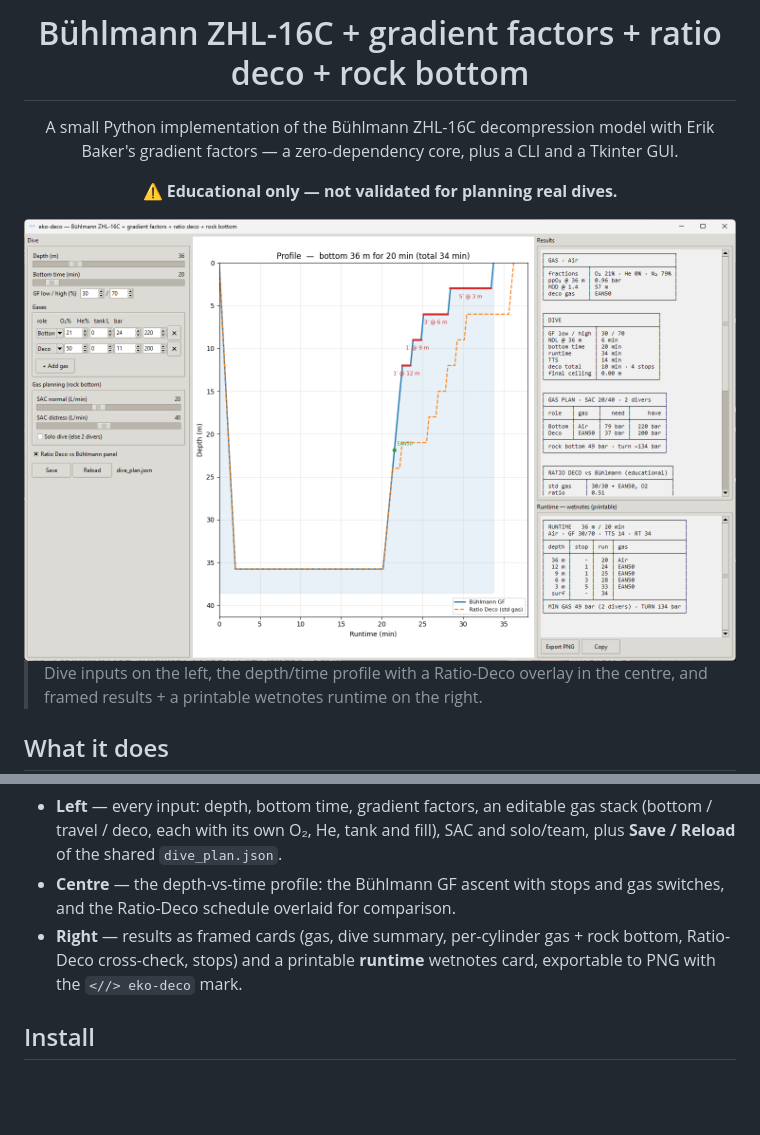
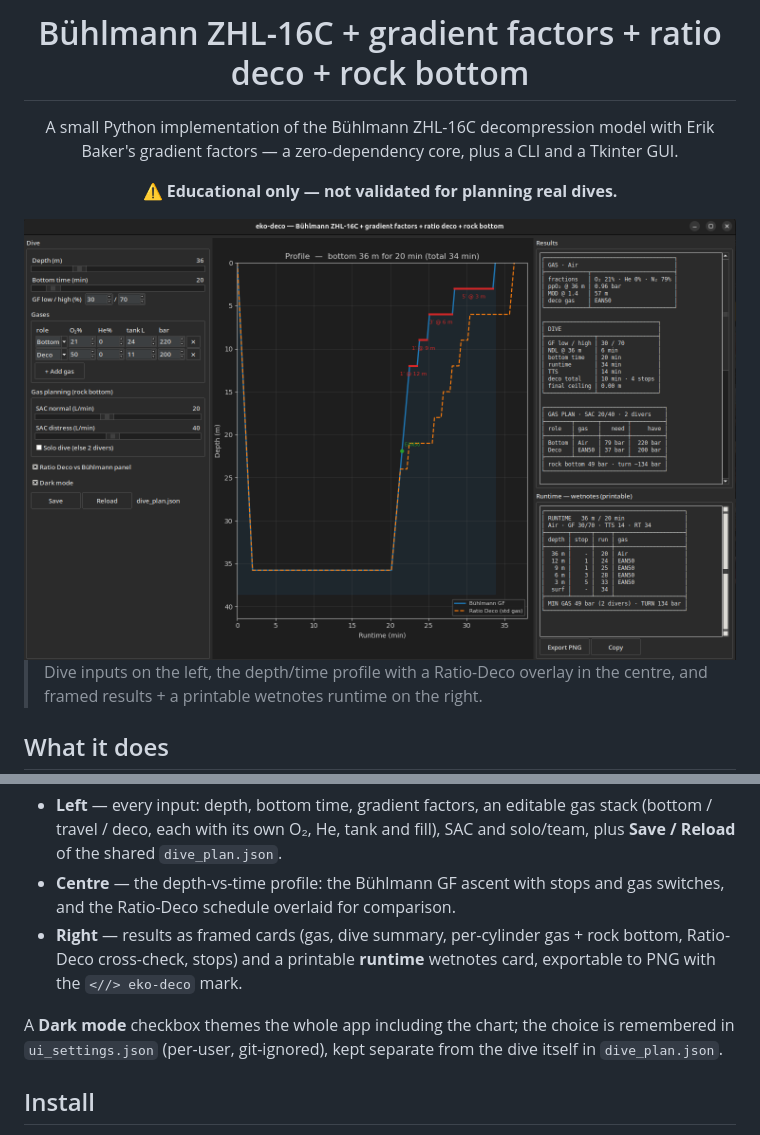
Before and after one commit to ekonovember/eko-deco, a Markdown page: README.md, 2 parts joined by grey strips. GitHub-like rendering; pictures changed too: pictures/app_ui.png; blank space fills up the shorter version.

```diff
--- a/README.md
+++ b/README.md
@@ -51,6 +51,10 @@ Run `python app.py` for the visual planner shown above:
 - **Right** — results as framed cards (gas, dive summary, per-cylinder gas + rock
   bottom, Ratio-Deco cross-check, stops) and a printable **runtime** wetnotes card,
   exportable to PNG with the `<//> eko-deco` mark.
+
+A **Dark mode** checkbox themes the whole app including the chart; the choice is
+remembered in `ui_settings.json` (per-user, git-ignored), kept separate from the
+dive itself in `dive_plan.json`.
 
 ## Install
 
```
Also changed, not shown: CLAUDE.md (+1 -1 lines), 2 other files.
